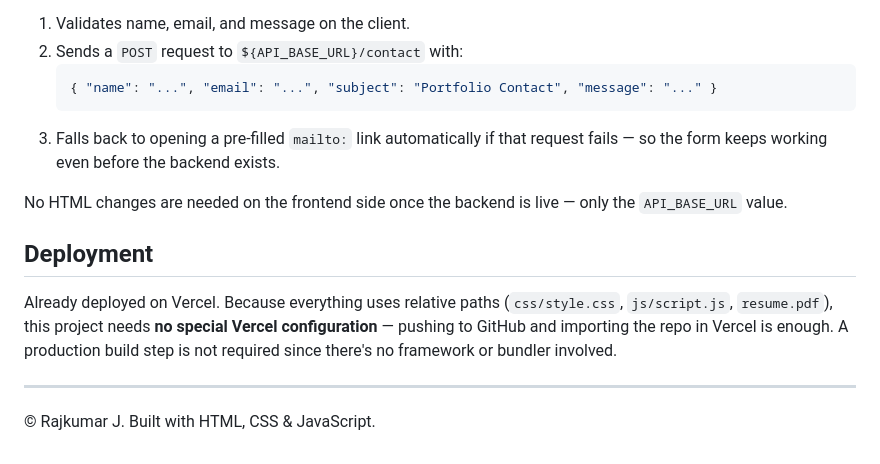
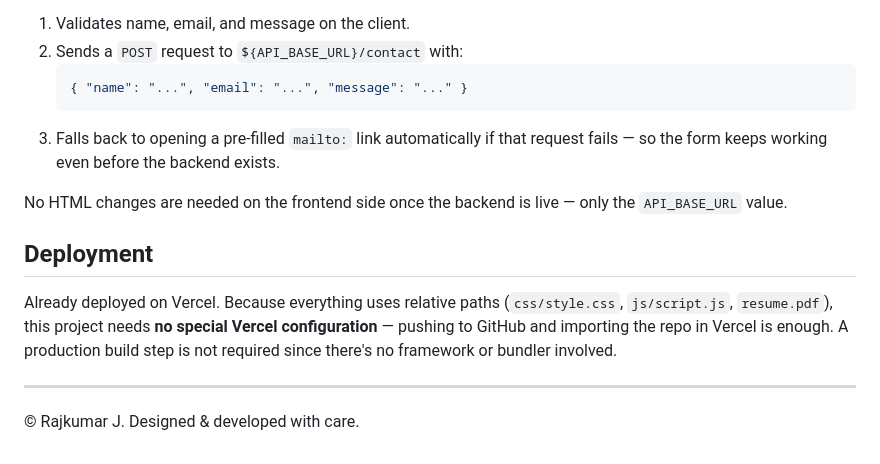
Before and after one commit to rajkumar-work-in/rajkumar-portfolio, a Markdown page: README.md, the part around the change. Drawn GitHub-style.

Commit message:
Revise API request details and closing statement
Updated the README to reflect changes in the contact form API request and improved the closing statement.

````diff
--- a/README.md
+++ b/README.md
@@ -99,7 +99,7 @@ When the backend is deployed, replace that URL with the real one (e.g. `https://
 1. Validates name, email, and message on the client.
 2. Sends a `POST` request to `${API_BASE_URL}/contact` with:
    ```json
-   { "name": "...", "email": "...", "subject": "Portfolio Contact", "message": "..." }
+   { "name": "...", "email": "...", "message": "..." }
    ```
 3. Falls back to opening a pre-filled `mailto:` link automatically if that request fails — so the form keeps working even before the backend exists.
 
@@ -111,4 +111,4 @@ Already deployed on Vercel. Because everything uses relative paths (`css/style.c
 
 ---
 
-© Rajkumar J. Built with HTML, CSS & JavaScript.
+© Rajkumar J. Designed & developed with care.
````
